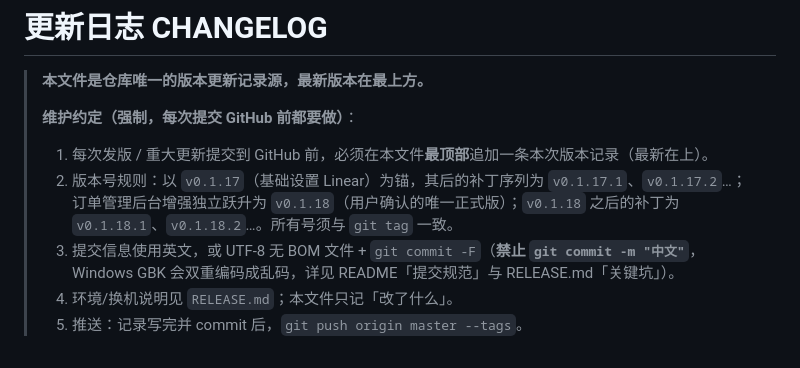
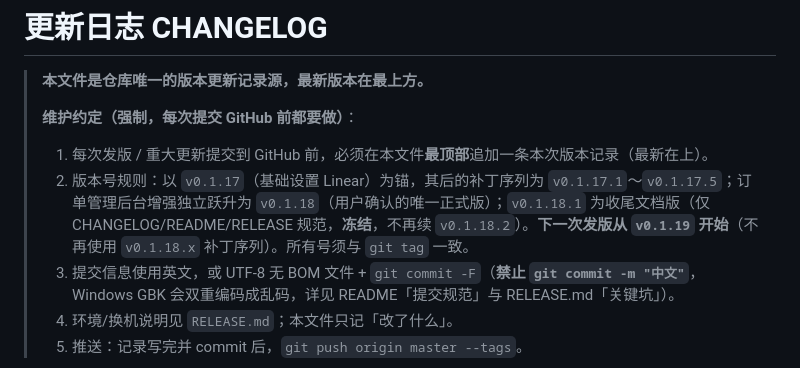
Before and after one commit to saning18888-hue/wxappshopv1, a Markdown page: CHANGELOG.md, the part around the change. Drawn GitHub-style.

Commit message:
docs: 版本规则改为下个发版从 v0.1.19 起，冻结 v0.1.18.x 补丁序列
用户确认：v0.1.18.1 为收尾文档版（仅 CHANGELOG/README/RELEASE 规范），
不再续 v0.1.18.2；下一次发版直接跃升到 v0.1.19。

```diff
--- a/CHANGELOG.md
+++ b/CHANGELOG.md
@@ -4,7 +4,7 @@
 >
 > **维护约定（强制，每次提交 GitHub 前都要做）**：
 > 1. 每次发版 / 重大更新提交到 GitHub 前，必须在本文件**最顶部**追加一条本次版本记录（最新在上）。
-> 2. 版本号规则：以 `v0.1.17`（基础设置 Linear）为锚，其后的补丁序列为 `v0.1.17.1`、`v0.1.17.2`…；订单管理后台增强独立跃升为 `v0.1.18`（用户确认的唯一正式版）；`v0.1.18` 之后的补丁为 `v0.1.18.1`、`v0.1.18.2`…。所有号须与 `git tag` 一致。
+> 2. 版本号规则：以 `v0.1.17`（基础设置 Linear）为锚，其后的补丁序列为 `v0.1.17.1`～`v0.1.17.5`；订单管理后台增强独立跃升为 `v0.1.18`（用户确认的唯一正式版）；`v0.1.18.1` 为收尾文档版（仅 CHANGELOG/README/RELEASE 规范，**冻结**，不再续 `v0.1.18.2`）。**下一次发版从 `v0.1.19` 开始**（不再使用 `v0.1.18.x` 补丁序列）。所有号须与 `git tag` 一致。
 > 3. 提交信息使用英文，或 UTF-8 无 BOM 文件 + `git commit -F`（**禁止 `git commit -m "中文"`**，Windows GBK 会双重编码成乱码，详见 README「提交规范」与 RELEASE.md「关键坑」）。
 > 4. 环境/换机说明见 `RELEASE.md`；本文件只记「改了什么」。
 > 5. 推送：记录写完并 commit 后，`git push origin master --tags`。
```
